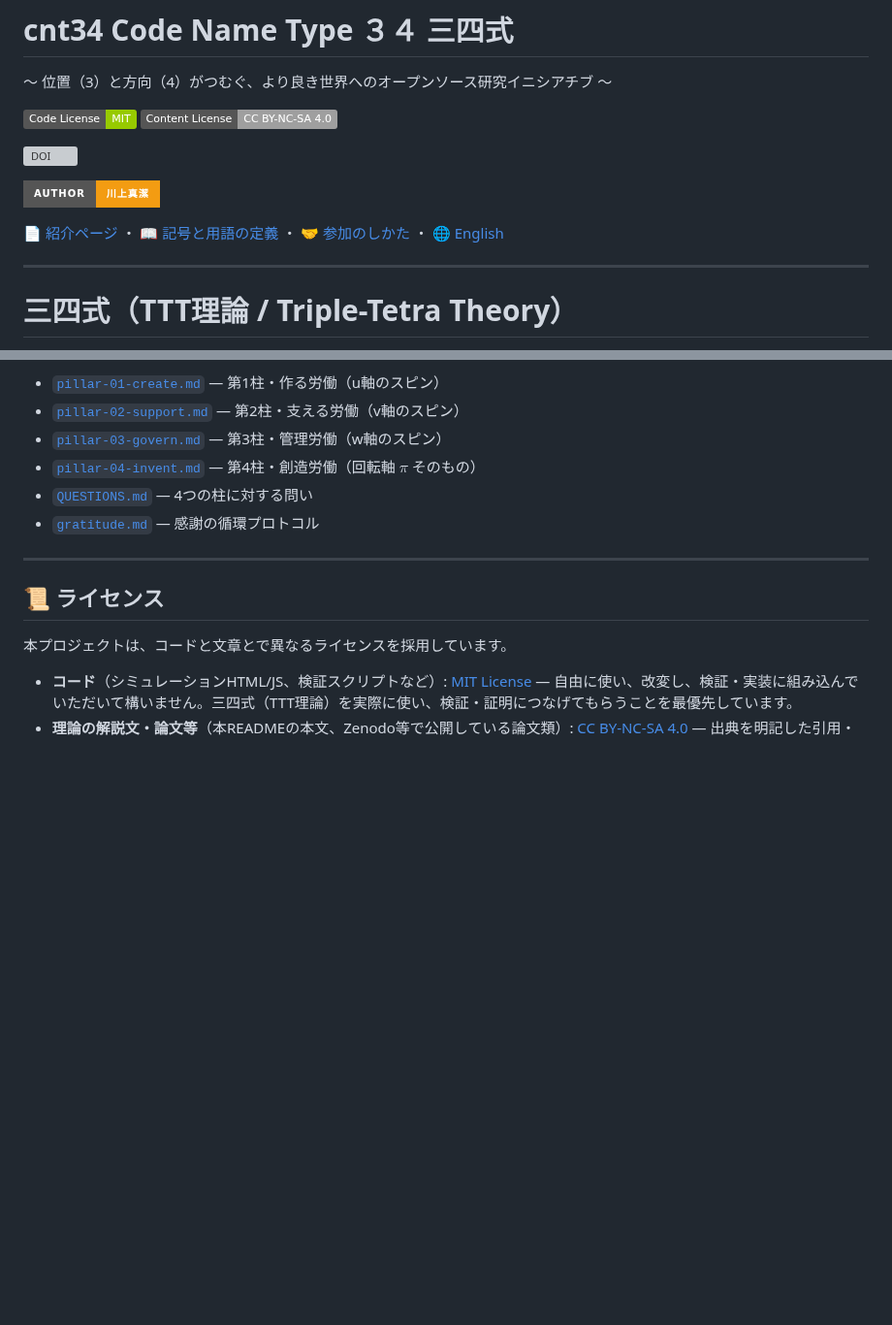
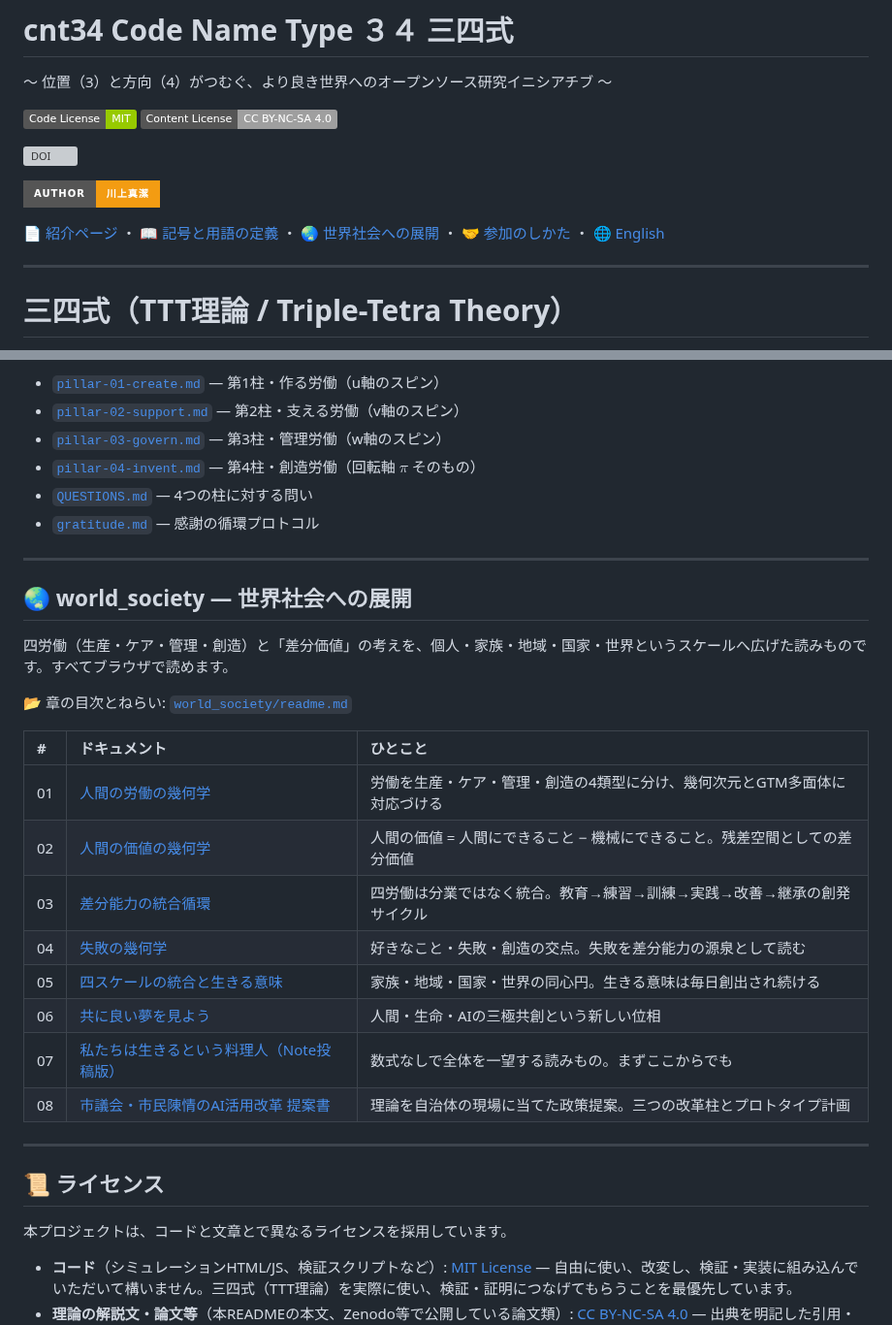
Before and after one commit to kiki054-n/cnt34, a Markdown page: README.md, 2 parts joined by grey strips. Shown at 97% size. Drawn GitHub-style; badges without logos; blank space fills up the shorter version; grey boxes are pictures that could not be loaded.

Commit message:
Add world_society section and update links
Added a new section on 'world_society' to discuss the expansion of labor concepts across different scales. Updated links and descriptions for related documents.

```diff
--- a/README.md
+++ b/README.md
@@ -9,7 +9,7 @@
 
 [![Author](https://img.shields.io/badge/Author-川上真潔-f39c12?style=for-the-badge)](https://orcid.org/0009-0009-2972-6511)
 
-📄 [紹介ページ](https://kiki054-n.github.io/cnt34/CNT34_TriTetra_Introduction.html) ・ 📖 [記号と用語の定義](01_FOUNDATION/definitions.md) ・ 🤝 [参加のしかた](CONTRIBUTING.md) ・ 🌐 [English](./README_en.md)
+📄 [紹介ページ](https://kiki054-n.github.io/cnt34/CNT34_TriTetra_Introduction.html) ・ 📖 [記号と用語の定義](01_FOUNDATION/definitions.md) ・ 🌏 [世界社会への展開](world_society/readme.md) ・ 🤝 [参加のしかた](CONTRIBUTING.md) ・ 🌐 [English](./README_en.md)
 
 ---
 
@@ -185,6 +185,25 @@ $$XYZ\pi = 1 \qquad OOO\pi = 1$$
 
 ---
 
+## 🌏 world_society — 世界社会への展開
+
+四労働（生産・ケア・管理・創造）と「差分価値」の考えを、個人・家族・地域・国家・世界というスケールへ広げた読みものです。すべてブラウザで読めます。
+
+📂 章の目次とねらい: [`world_society/readme.md`](world_society/readme.md)
+
+| # | ドキュメント | ひとこと |
+| :-- | :--- | :--- |
+| 01 | [人間の労働の幾何学](https://kiki054-n.github.io/cnt34/world_society/docs/人間の労働の幾何学_生産・ケア・管理・創造.html) | 労働を生産・ケア・管理・創造の4類型に分け、幾何次元とGTM多面体に対応づける |
+| 02 | [人間の価値の幾何学](https://kiki054-n.github.io/cnt34/world_society/docs/人間の価値の幾何学_労働の差分空間と機械の包摂.html) | 人間の価値 = 人間にできること − 機械にできること。残差空間としての差分価値 |
+| 03 | [差分能力の統合循環](https://kiki054-n.github.io/cnt34/world_society/docs/差分能力の統合循環_四労働とその創発.html) | 四労働は分業ではなく統合。教育→練習→訓練→実践→改善→継承の創発サイクル |
+| 04 | [失敗の幾何学](https://kiki054-n.github.io/cnt34/world_society/docs/失敗の幾何学_好きなことと失敗と創造の創発.html) | 好きなこと・失敗・創造の交点。失敗を差分能力の源泉として読む |
+| 05 | [四スケールの統合と生きる意味](https://kiki054-n.github.io/cnt34/world_society/docs/四スケールの統合と生きる意味.html) | 家族・地域・国家・世界の同心円。生きる意味は毎日創出され続ける |
+| 06 | [共に良い夢を見よう](https://kiki054-n.github.io/cnt34/world_society/docs/共に良い夢を見よう_三極共創と新しい世界の幾何学.html) | 人間・生命・AIの三極共創という新しい位相 |
+| 07 | [私たちは生きるという料理人（Note投稿版）](https://kiki054-n.github.io/cnt34/world_society/docs/Note投稿_私たちは生きるという料理人_差分能力の幾何学.html) | 数式なしで全体を一望する読みもの。まずここからでも |
+| 08 | [市議会・市民陳情のAI活用改革 提案書](https://kiki054-n.github.io/cnt34/world_society/docs/市議会・市民陳情のAI活用改革_提案書.html) | 理論を自治体の現場に当てた政策提案。三つの改革柱とプロトタイプ計画 |
+
+---
+
 ## 📜 ライセンス
 
 本プロジェクトは、コードと文章とで異なるライセンスを採用しています。
```
